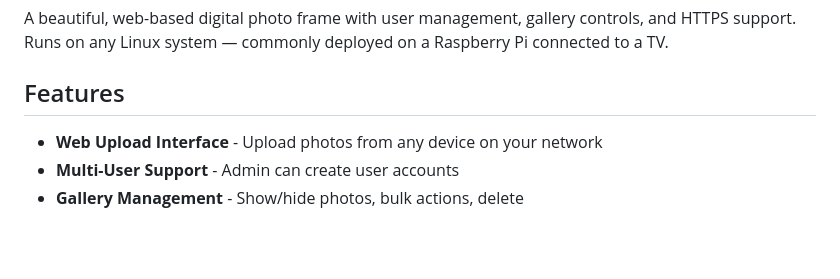
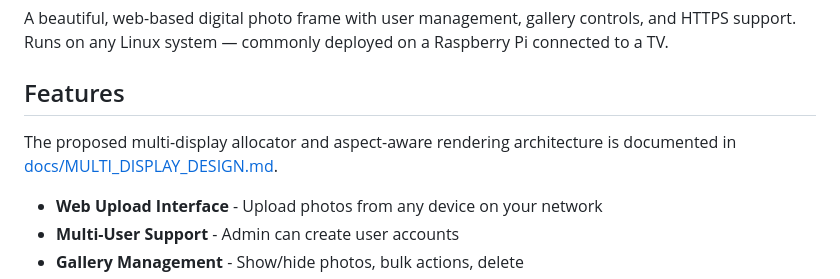
Before and after one commit to abwagner/pi-photo-frame, a Markdown page: README.md, the part around the change. Drawn GitHub-style; blank space fills up the shorter version.

Commit message:
OFF-8 design unique multi-display scheduling

```diff
--- a/README.md
+++ b/README.md
@@ -3,6 +3,9 @@
 A beautiful, web-based digital photo frame with user management, gallery controls, and HTTPS support. Runs on any Linux system — commonly deployed on a Raspberry Pi connected to a TV.
 
 ## Features
+
+The proposed multi-display allocator and aspect-aware rendering architecture is
+documented in [docs/MULTI_DISPLAY_DESIGN.md](docs/MULTI_DISPLAY_DESIGN.md).
 
 - **Web Upload Interface** - Upload photos from any device on your network
 - **Multi-User Support** - Admin can create user accounts
```
Also changed, not shown: docs/MULTI_DISPLAY_DESIGN.md (added, +220 -0 lines).
